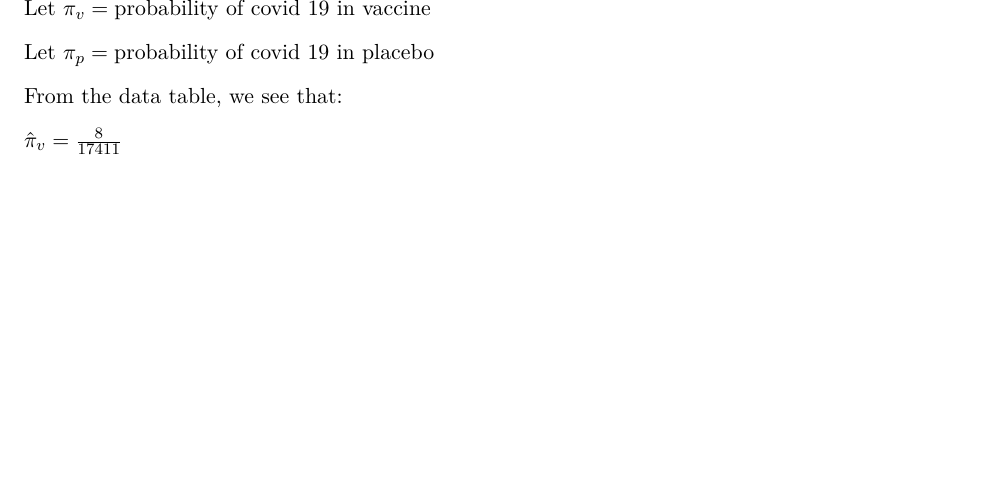
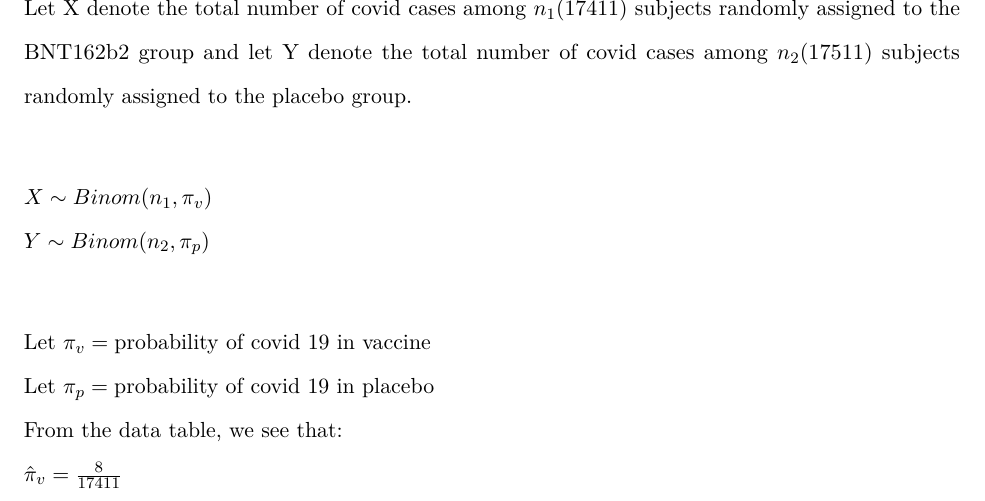
Before and after one commit to NathanDennis1/STAT342-Final, an R Markdown document (Project Work.Rmd): part of page 2 of 2, cut at the place of the change, the shorter picture padded with empty space. Rendered offline with R 4.5, knitr and Pandoc, then LaTeX, with nearby package versions.

Commit message:
Define X and Y

```diff
--- a/Project Work.Rmd
+++ b/Project Work.Rmd
@@ -51,6 +51,10 @@
 
 We will define the one-sided alternative hypothesis $H_a$: $\pi_v < \pi_p$ representing that vaccinated patients are less likely to get infected with Covid-19 than patients who received the placebo.\
 
+Let X denote the total number of covid cases among $n_1$(17411) subjects randomly assigned to the BNT162b2 group and let Y denote the total number of covid cases among $n_2$(17511) subjects randomly assigned to the placebo group.\
+
+$X \sim Binom(n_1,\pi_v)$\
+$Y \sim Binom(n_2,\pi_p)$\
 
 Let $\pi_v=\mbox{probability of covid 19 in vaccine}$\
 Let $\pi_p=\mbox{probability of covid 19 in placebo}$\
```
